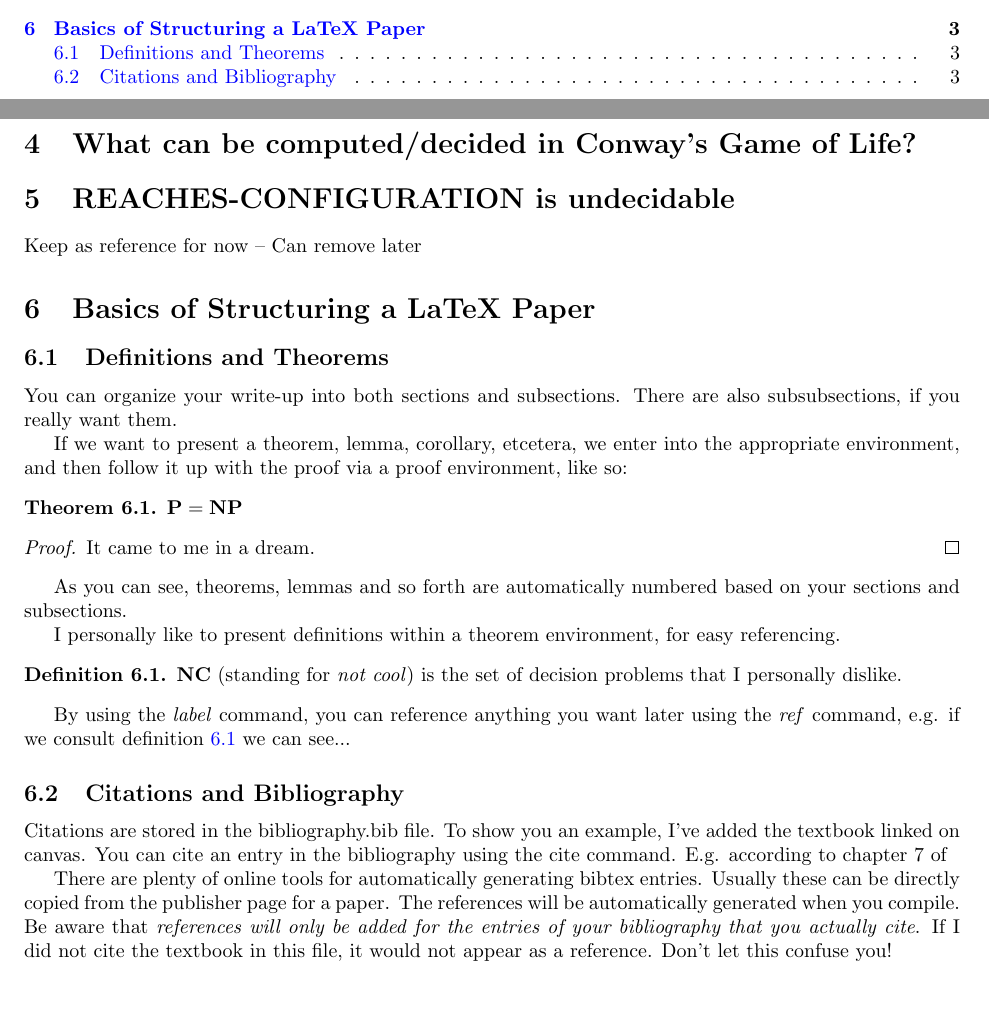
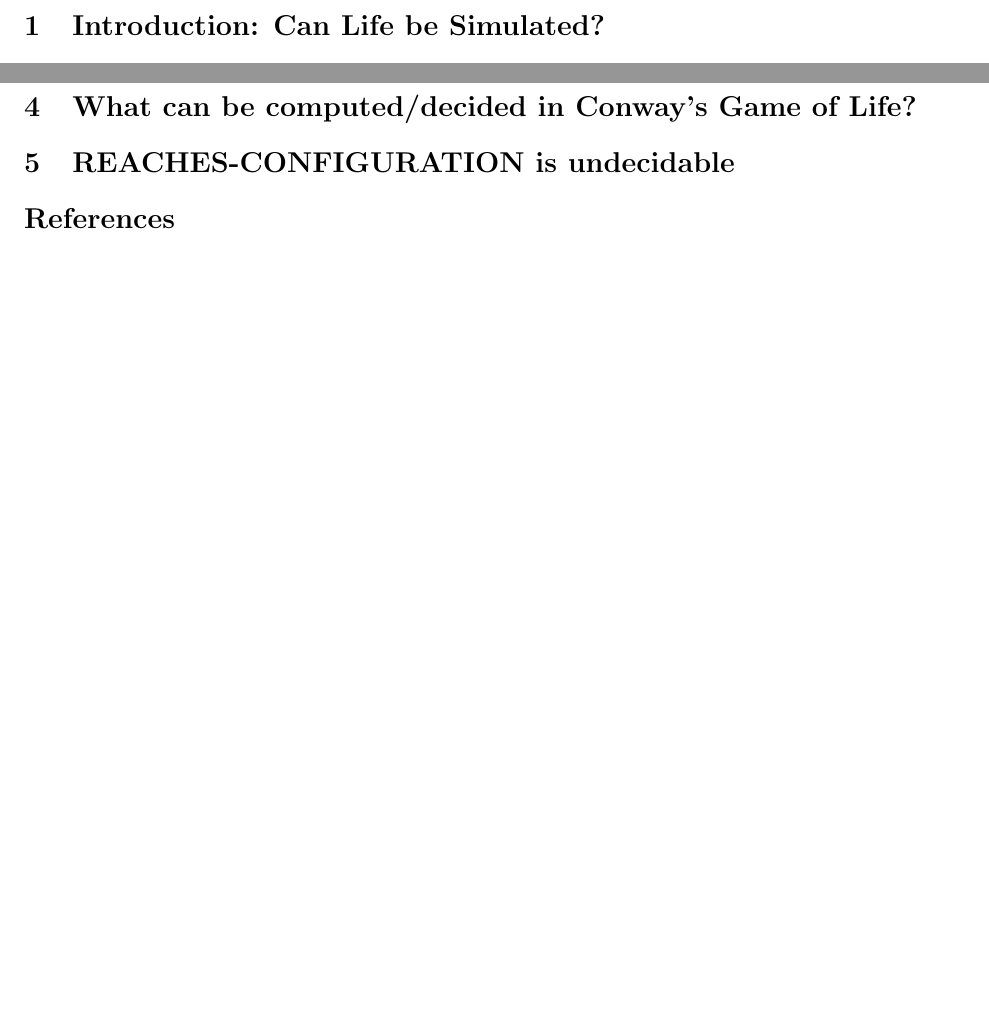
Before and after one commit to akgohain/csci3384_conway, a LaTeX document (write-up.tex): two parts of pages 1 and 3 of 4 before the commit and two parts of pages 2 and 3 of 3 after it, joined at a grey line, cut at the place of the change, the shorter picture padded with empty space. Compiled offline with pdfLaTeX.

Commit message:
removed bottom help

```diff
--- a/write-up.tex
+++ b/write-up.tex
@@ -118,36 +126,7 @@ Similar to how Alan Turing proposed models of computational thinking prior to mo
 
 \section{REACHES-CONFIGURATION is undecidable}
 
- Keep as reference for now -- Can remove later
-\section{Basics of Structuring a LaTeX Paper}
 
-\subsection{Definitions and Theorems}
-You can organize your write-up into both sections and subsections. There are also subsubsections, if you really want them.
-
-If we want to present a theorem, lemma, corollary, etcetera, we enter into the appropriate environment, and then follow it up with the proof via a proof environment, like so:
-
-\begin{theorem}
-    $\mathbf{P} = \mathbf{NP}$
-\end{theorem}
-
-\begin{proof}
-    It came to me in a dream.
-\end{proof}
-
-As you can see, theorems, lemmas and so forth are automatically numbered based on your sections and subsections.
-
-I personally like to present definitions within a theorem environment, for easy referencing.
-\begin{definition}\label{NC}
-    $\mathbf{NC}$ (standing for \emph{not cool}) is the set of decision problems that I personally dislike.
-\end{definition}
-
-By using the \emph{label} command, you can reference anything you want later using the \emph{ref} command, e.g. if we consult definition \ref{NC} we can see...
-
-\subsection{Citations and Bibliography}
-
-Citations are stored in the bibliography.bib file. To show you an example, I've added the textbook linked on canvas. You can cite an entry in the bibliography using the cite command. E.g. according to chapter 7 of
-
-There are plenty of online tools for automatically generating bibtex entries. Usually these can be directly copied from the publisher page for a paper. The references will be automatically generated when you compile. Be aware that \emph{references will only be added for the entries of your bibliography that you actually cite}. If I did not cite the textbook in this file, it would not appear as a reference. Don't let this confuse you!
 \printbibliography
 
 \end{document}
```
Also changed, not shown: write-up.tex (8 more changed lines).
